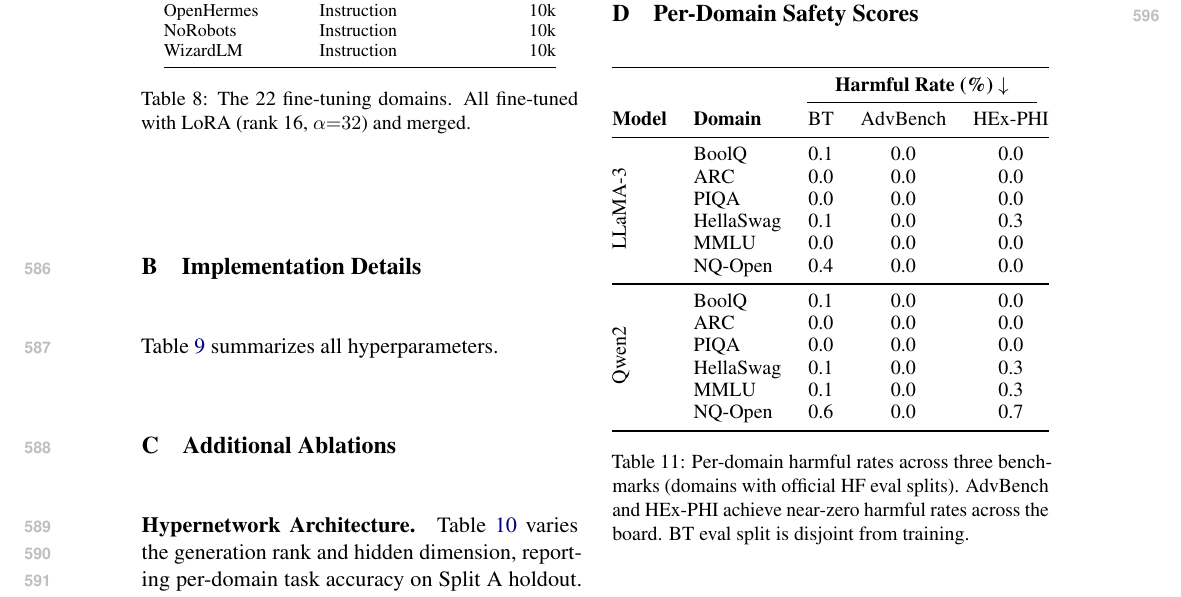
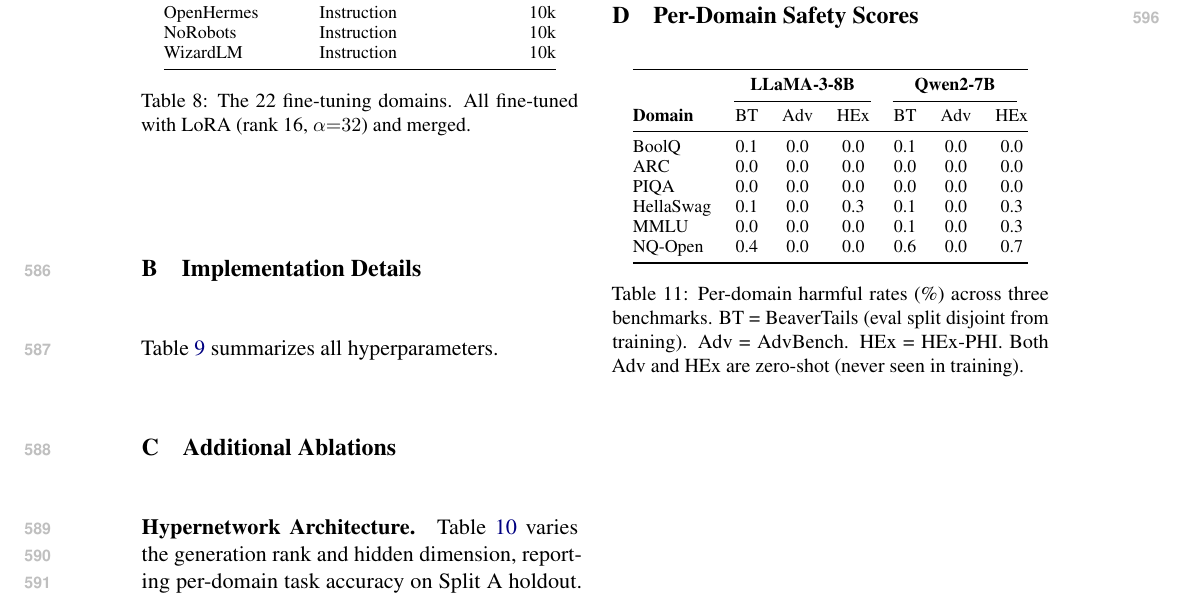
Before and after one commit to nokronim/Remedy-your-damaged-safety-alignment-at-only-inference-cost, a LaTeX paper (acl_latex.tex, which reads sec/6_appendix.tex): part of page 9 of 10, cut so that both start at the same text. Compiled offline with pdfLaTeX.

Commit message:
Compact Table 9: merge models side-by-side, 6 rows instead of 12
Both models in one row per domain. Removed rotated model labels
and multirow. Shorter column names (Adv, HEx). Much smaller.

Co-Authored-By: Claude Opus 4.6 (1M context) <noreply@anthropic.com>

```diff
--- a/sec/6_appendix.tex
+++ b/sec/6_appendix.tex
@@ -118,31 +118,20 @@ Dim 1024        & 87.1 & 86.6 & 34.1 & 39.0 & 0.1\% \\
 \begin{table}[H]
 \centering
 \small
-\resizebox{\columnwidth}{!}{%
-\begin{tabular}{@{}llccc@{}}
+\begin{tabular}{@{}lccc ccc@{}}
 \toprule
-& & \multicolumn{3}{c}{\textbf{Harmful Rate (\%) $\downarrow$}} \\
-\cmidrule(lr){3-5}
-\textbf{Model} & \textbf{Domain} & BT & AdvBench & HEx-PHI \\
+& \multicolumn{3}{c}{\textbf{LLaMA-3-8B}} & \multicolumn{3}{c}{\textbf{Qwen2-7B}} \\
+\cmidrule(lr){2-4} \cmidrule(lr){5-7}
+\textbf{Domain} & BT & Adv & HEx & BT & Adv & HEx \\
 \midrule
-\multirow{6}{*}{\rotatebox{90}{\small LLaMA-3}}
-& BoolQ       & 0.1 & 0.0 & 0.0 \\
-& ARC         & 0.0 & 0.0 & 0.0 \\
-& PIQA        & 0.0 & 0.0 & 0.0 \\
-& HellaSwag   & 0.1 & 0.0 & 0.3 \\
-& MMLU        & 0.0 & 0.0 & 0.0 \\
-& NQ-Open     & 0.4 & 0.0 & 0.0 \\
-\midrule
-\multirow{6}{*}{\rotatebox{90}{\small Qwen2}}
-& BoolQ       & 0.1 & 0.0 & 0.0 \\
-& ARC         & 0.0 & 0.0 & 0.0 \\
-& PIQA        & 0.0 & 0.0 & 0.0 \\
-& HellaSwag   & 0.1 & 0.0 & 0.3 \\
-& MMLU        & 0.1 & 0.0 & 0.3 \\
-& NQ-Open     & 0.6 & 0.0 & 0.7 \\
+BoolQ     & 0.1 & 0.0 & 0.0 & 0.1 & 0.0 & 0.0 \\
+ARC       & 0.0 & 0.0 & 0.0 & 0.0 & 0.0 & 0.0 \\
+PIQA      & 0.0 & 0.0 & 0.0 & 0.0 & 0.0 & 0.0 \\
+HellaSwag & 0.1 & 0.0 & 0.3 & 0.1 & 0.0 & 0.3 \\
+MMLU      & 0.0 & 0.0 & 0.0 & 0.1 & 0.0 & 0.3 \\
+NQ-Open   & 0.4 & 0.0 & 0.0 & 0.6 & 0.0 & 0.7 \\
 \bottomrule
-\end{tabular}%
-}
-\caption{Per-domain harmful rates across three benchmarks (domains with official HF eval splits). AdvBench and HEx-PHI achieve near-zero harmful rates across the board. BT eval split is disjoint from training.}
+\end{tabular}
+\caption{Per-domain harmful rates (\%) across three benchmarks. BT = BeaverTails (eval split disjoint from training). Adv = AdvBench. HEx = HEx-PHI. Both Adv and HEx are zero-shot (never seen in training).}
 \label{tab:per_domain_safety}
 \end{table}
```
